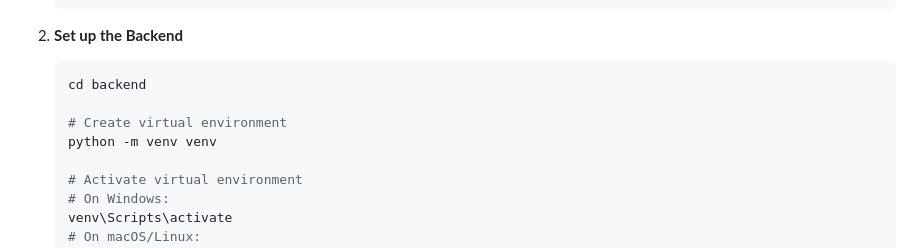
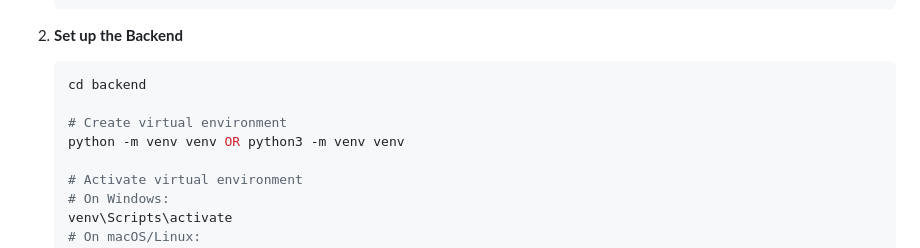
Before and after one commit to imfemambocus/farmlink, a Markdown page: README.md, the part around one of its changes. GitHub-like rendering.

```diff
--- a/README.md
+++ b/README.md
@@ -121,7 +121,7 @@ A comprehensive digital platform that connects all stakeholders in the agricultu
    cd backend
 
    # Create virtual environment
-   python -m venv venv
+   python -m venv venv OR python3 -m venv venv
 
    # Activate virtual environment
    # On Windows:
```
Also changed, not shown: other parts of README.md (+1 -1 lines).
